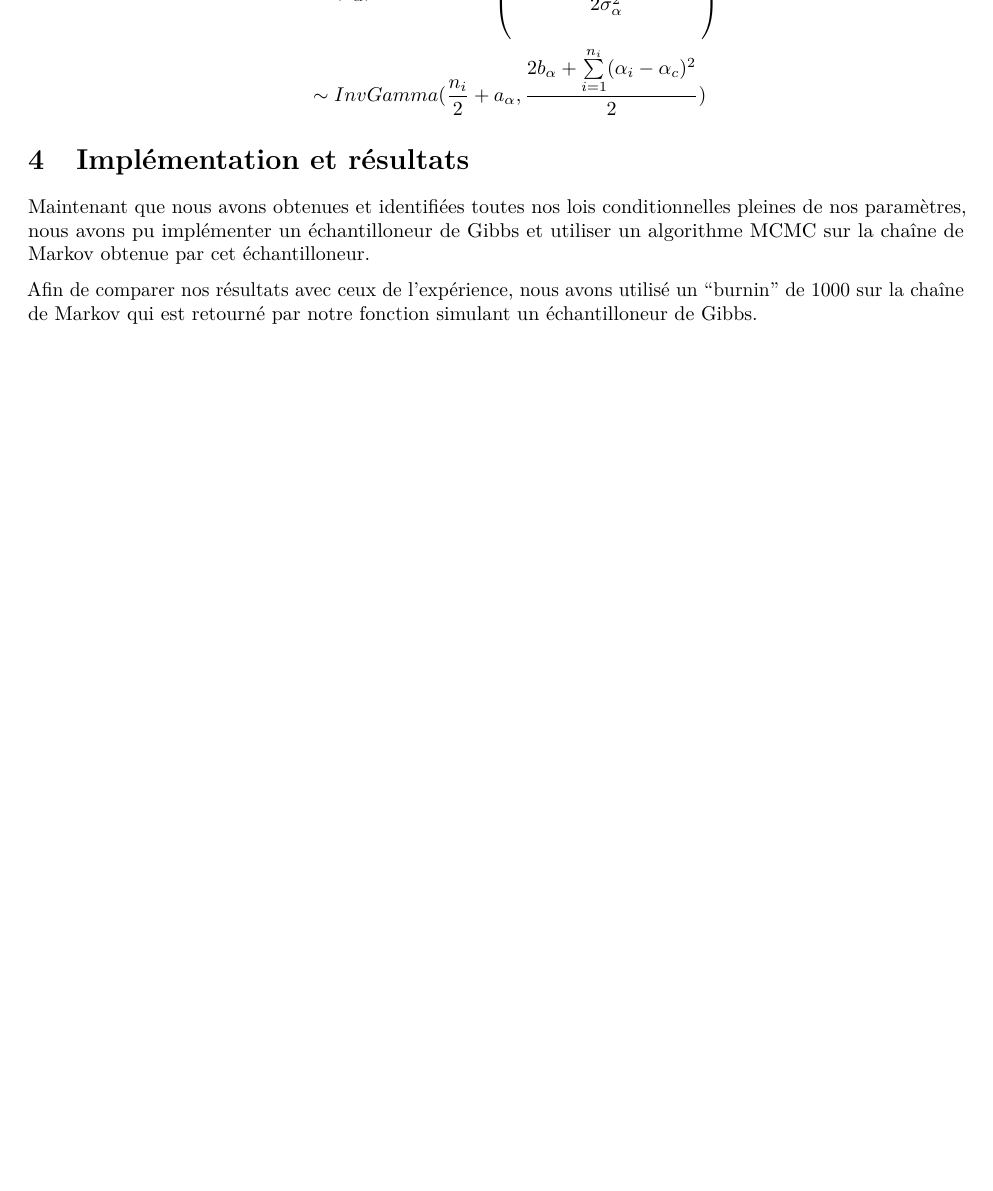
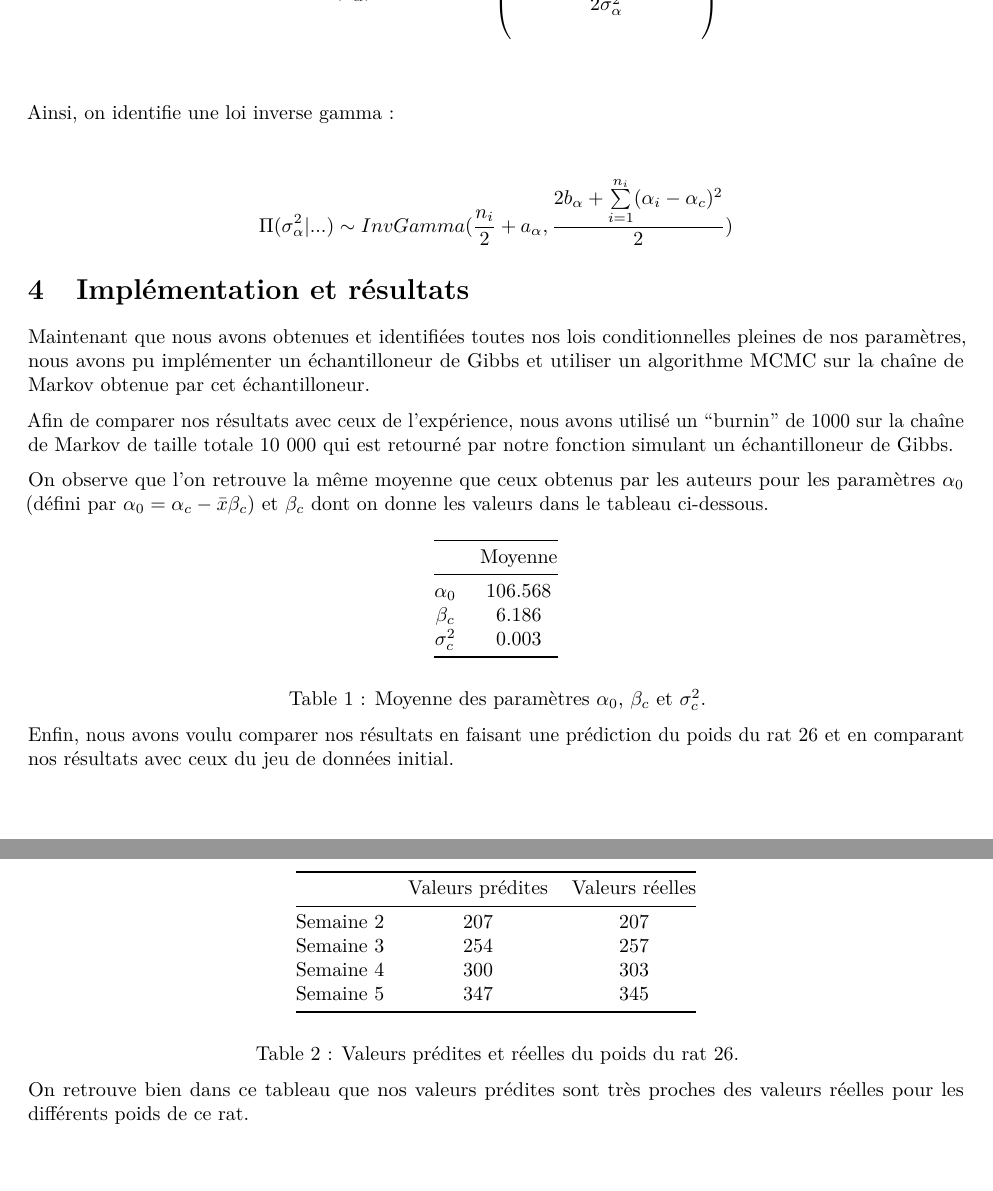
Before and after one commit to VincentGuitteny/Rats-a-normal-hierarchical-model, a LaTeX document (Rats---A-normal-hierarchical-model.tex): part of page 5 of 8 before the commit and two parts of pages 5 and 6 of 9 after it, the two joined at a grey line, cut so that both start at the same text, the shorter picture padded with empty space. Compiled offline with pdfLaTeX.

Commit message:
Update Rats---A-normal-hierarchical-model.tex

```diff
--- a/Rats---A-normal-hierarchical-model.tex
+++ b/Rats---A-normal-hierarchical-model.tex
@@ -6,7 +6,7 @@
 ]{article}
 \title{Rats : A normal hierarchical model}
 \author{Vincent Guitteny, Freddie Joly, Tom Léchappé et Elyes Zribi}
-\date{30 mars 2022}
+\date{01 avril 2022}
 
 \usepackage{amsmath,amssymb}
 \usepackage{lmodern}
@@ -46,6 +46,16 @@
   pdfcreator={LaTeX via pandoc}}
 \urlstyle{same} % disable monospaced font for URLs
 \usepackage[margin=1in]{geometry}
+\usepackage{longtable,booktabs,array}
+\usepackage{calc} % for calculating minipage widths
+% Correct order of tables after \paragraph or \subparagraph
+\usepackage{etoolbox}
+\makeatletter
+\patchcmd\longtable{\par}{\if@noskipsec\mbox{}\fi\par}{}{}
+\makeatother
+% Allow footnotes in longtable head/foot
+\IfFileExists{footnotehyper.sty}{\usepackage{footnotehyper}}{\usepackage{footnote}}
+\makesavenoteenv{longtable}
 \usepackage{graphicx}
 \makeatletter
 \def\maxwidth{\ifdim\Gin@nat@width>\linewidth\linewidth\else\Gin@nat@width\fi}
@@ -182,7 +198,12 @@ de \(\alpha_{c} \sim \mathcal{N}(O,\,\sigma_{a}^{2})\) et de la loi de
         &\propto \exp\left(\frac{-\alpha_{c}^{2}}{2\sigma_{a}^{2}}\right)\prod_{i=1}^{n_{i}} \exp\left(\frac{-(\alpha_{c}^{2}-2\alpha_{i}\alpha_{c})}{2\sigma_{\alpha}^{2}}\right) \\
         &\propto \exp\left(\frac{-\alpha_{c}^{2}}{2\sigma_{a}^{2}}\right) \exp\left(\frac{-n_i\alpha_{c}^{2}+2\alpha_{c}\sum\limits_{i=1}^{n_{i}} \alpha_{i}}{2\sigma_{\alpha}^{2}}\right)\\
         &\propto \exp\left(\frac{-\alpha_{c}^{2}(\sigma_{\alpha}^{2}+n_i\sigma_{a}^{2}) +2\alpha_{c}\sigma_{a}^{2}\sum\limits_{i=1}^{n_{i}} \alpha_{i}}{2\sigma_{a}^{2}\sigma_{\alpha}^{2}}\right)\\
-        &\sim \mathcal{N}\left(\frac{\sigma_{a}^{2}\sum\limits_{i=1}^{n_{i}} \alpha_{i}}{\sigma_{\alpha}^{2}+n_{i}\sigma_{a}^{2}},\frac{\sigma_{a}^{2}\sigma_{\alpha}^{2}}{\sigma_{\alpha}^{2}+n_{i}\sigma_{a}^{2}}\right)
+\end{align*}
+
+Ainsi, on identifie une loi gaussienne :
+
+\begin{align*}
+\Pi(\alpha_{c}|...)    &\sim \mathcal{N}\left(\frac{\sigma_{a}^{2}\sum\limits_{i=1}^{n_{i}} \alpha_{i}}{\sigma_{\alpha}^{2}+n_{i}\sigma_{a}^{2}},\frac{\sigma_{a}^{2}\sigma_{\alpha}^{2}}{\sigma_{\alpha}^{2}+n_{i}\sigma_{a}^{2}}\right)
 \end{align*}
 
 \hypertarget{exemple-de-calcul-avec-des-lois-inverses-gamma}{%
@@ -199,7 +220,12 @@ loi de
 \Pi(\sigma_{\alpha}^{2}|...) &\propto \Pi(\sigma_{\alpha}^{2}) \prod_{i=1}^{n_{i}}\Pi(\alpha_{i}|\alpha_{c},\sigma_{\alpha}^{2}) \\
 &\propto \exp^{\frac{-b_{\alpha}}{\sigma_{\alpha}^{2}}}(\sigma_{\alpha}^{2})^{-a_{\alpha}-1}\prod_{i=1}^{n_{i}} \exp\left(\frac{-(\alpha_{i}-\alpha_{c})^{2}}{2\sigma_{\alpha}^{2}}\right)(\sigma_{\alpha}^{2})^{-\frac{1}{2}}\\
 &\propto (\sigma_{\alpha}^{2})^{-a_{\alpha}-1-\frac{n_{i}}{2}}\exp\left(\frac{-2b_{\alpha}-\sum\limits_{i=1}^{n_{i}}(\alpha_{i}-\alpha_{c})^{2}}{2\sigma_{\alpha}^{2}}\right)\\
-&\sim InvGamma(\frac{n_{i}}{2}+a_{\alpha},\frac{2b_{\alpha}+\sum\limits_{i=1}^{n_{i}}(\alpha_{i}-\alpha_{c})^{2}}{2})
+\end{align*}
+
+Ainsi, on identifie une loi inverse gamma :
+
+\begin{align*}
+\Pi(\sigma_{\alpha}^{2}|...) &\sim InvGamma(\frac{n_{i}}{2}+a_{\alpha},\frac{2b_{\alpha}+\sum\limits_{i=1}^{n_{i}}(\alpha_{i}-\alpha_{c})^{2}}{2})
 \end{align*}
 
 \hypertarget{impluxe9mentation-et-ruxe9sultats}{%
@@ -212,8 +238,52 @@ conditionnelles pleines de nos paramètres, nous avons pu implémenter un
 Markov obtenue par cet échantilloneur.
 
 Afin de comparer nos résultats avec ceux de l'expérience, nous avons
-utilisé un ``burnin'' de 1000 sur la chaîne de Markov qui est retourné
-par notre fonction simulant un échantilloneur de Gibbs.
+utilisé un ``burnin'' de 1000 sur la chaîne de Markov de taille totale
+10 000 qui est retourné par notre fonction simulant un échantilloneur de
+Gibbs.
+
+On observe que l'on retrouve la même moyenne que ceux obtenus par les
+auteurs pour les paramètres \(\alpha_0\) (défini par
+\(\alpha_0 = \alpha_c - \bar{x}\beta_c\)) et \(\beta_c\) dont on donne
+les valeurs dans le tableau ci-dessous.
+
+\begin{longtable}[]{@{}cc@{}}
+\toprule
+& Moyenne \\
+\midrule
+\endhead
+\(\alpha_0\) & 106.568 \\
+\(\beta_c\) & 6.186 \\
+\(\sigma_c^2\) & 0.003 \\
+\bottomrule
+\end{longtable}
+
+\begin{center}
+Table 1 : Moyenne des paramètres $\alpha_0$, $\beta_c$ et $\sigma_c^2$.
+\end{center}
+
+Enfin, nous avons voulu comparer nos résultats en faisant une prédiction
+du poids du rat 26 et en comparant nos résultats avec ceux du jeu de
+données initial.
+
+\begin{longtable}[]{@{}ccc@{}}
+\toprule
+& Valeurs prédites & Valeurs réelles \\
+\midrule
+\endhead
+Semaine 2 & 207 & 207 \\
+Semaine 3 & 254 & 257 \\
+Semaine 4 & 300 & 303 \\
+Semaine 5 & 347 & 345 \\
+\bottomrule
+\end{longtable}
+
+\begin{center}
+Table 2 : Valeurs prédites et réelles du poids du rat 26.
+\end{center}
+
+On retrouve bien dans ce tableau que nos valeurs prédites sont très
+proches des valeurs réelles pour les différents poids de ce rat.
 
 \newpage
 
```
Also changed, not shown: Rats---A-normal-hierarchical-model.tex (8 more changed lines).
